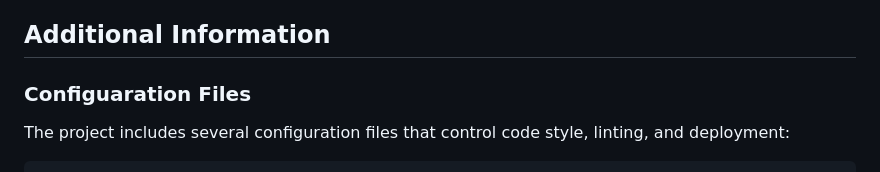
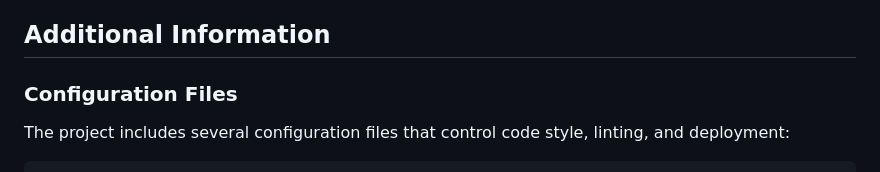
Before and after one commit to gchatzopoulosCC/battlesnake, a Markdown page: README.md, the part around the change. GitHub-like rendering.

Commit message:
fix(README): Fix typo
Co-authored-by: Copilot <175728472+Copilot@users.noreply.github.com>

```diff
--- a/README.md
+++ b/README.md
@@ -151,7 +151,7 @@ node index.js
 
 ## Additional Information
 
-### Configuaration Files
+### Configuration Files
 
 The project includes several configuration files that control code style, linting, and deployment:
 
```
